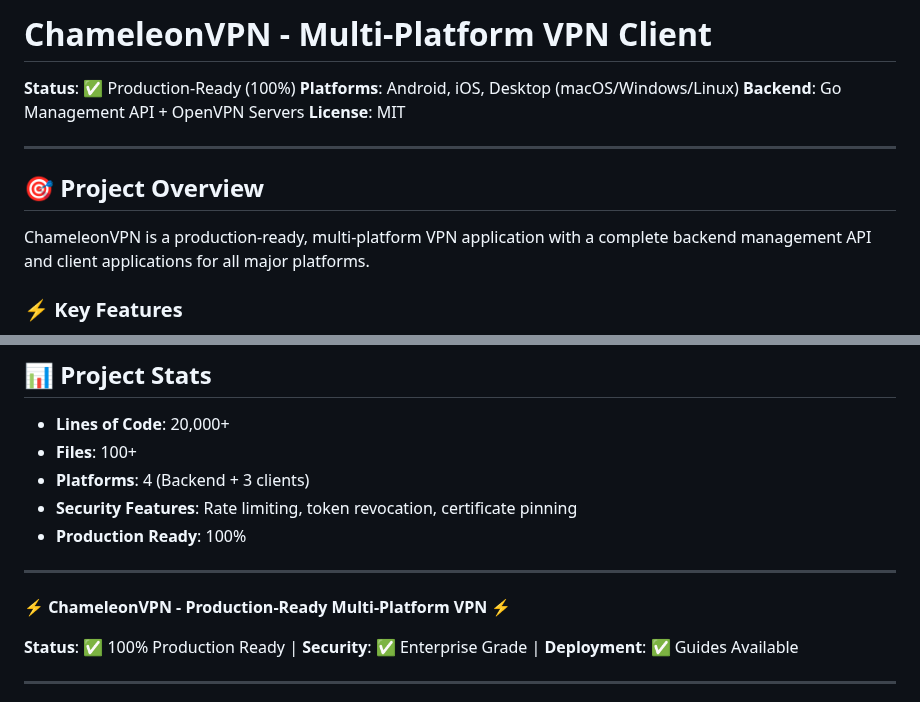
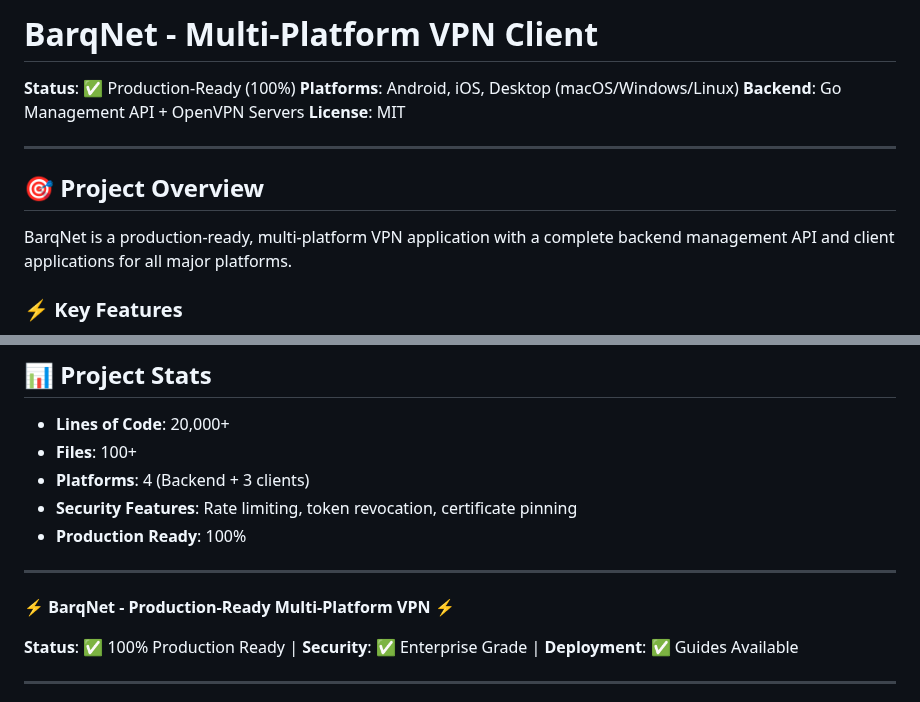
Before and after one commit to LenoreWoW/ChameleonVpn, a Markdown page: README.md, 2 parts joined by grey strips. Drawn GitHub-style.

Commit message:
🏷️ Fix branding: Change ChameleonVPN back to BarqNet
- Update README.md branding
- Update HAMAD_READ_THIS.md branding
- Correct project name throughout documentation

🎊 Generated with [Claude Code](https://claude.com/claude-code)

Co-Authored-By: Claude <noreply@anthropic.com>

```diff
--- a/README.md
+++ b/README.md
@@ -1,4 +1,4 @@
-# ChameleonVPN - Multi-Platform VPN Client
+# BarqNet - Multi-Platform VPN Client
 
 **Status**: ✅ Production-Ready (100%)
 **Platforms**: Android, iOS, Desktop (macOS/Windows/Linux)
@@ -9,7 +9,7 @@
 
 ## 🎯 Project Overview
 
-ChameleonVPN is a production-ready, multi-platform VPN application with a complete backend management API and client applications for all major platforms.
+BarqNet is a production-ready, multi-platform VPN application with a complete backend management API and client applications for all major platforms.
 
 ### ⚡ Key Features
 
@@ -462,7 +462,7 @@ See [docs/archive/](docs/archive/) for historical audit reports and development
 
 ---
 
-**⚡ ChameleonVPN - Production-Ready Multi-Platform VPN ⚡**
+**⚡ BarqNet - Production-Ready Multi-Platform VPN ⚡**
 
 **Status**: ✅ 100% Production Ready | **Security**: ✅ Enterprise Grade | **Deployment**: ✅ Guides Available
 
```
Also changed, not shown: HAMAD_READ_THIS.md (+1 -1 lines).
